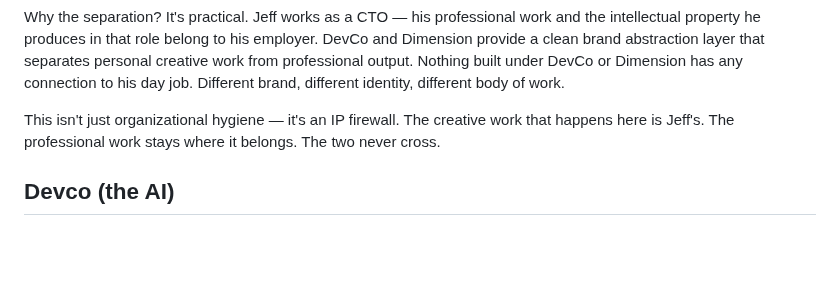
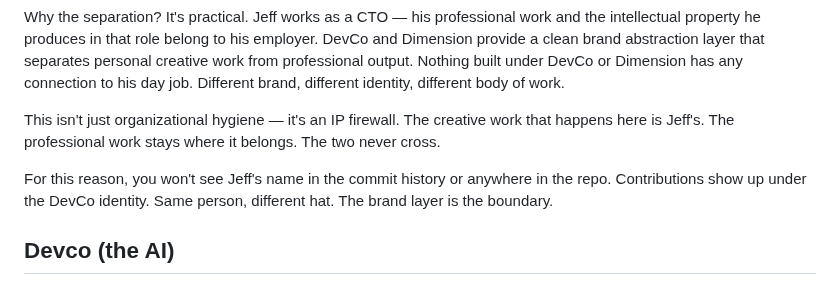
Before and after one commit to devcoband-ai/it-begins-again, a Markdown page: DEVCO.md, the part around the change. Rendered like a GitHub page; blank space fills up the shorter version.

Commit message:
Note: contributions appear under DevCo identity, not personal name

```diff
--- a/DEVCO.md
+++ b/DEVCO.md
@@ -49,6 +49,8 @@ Why the separation? It's practical. Jeff works as a CTO — his professional wor
 
 This isn't just organizational hygiene — it's an IP firewall. The creative work that happens here is Jeff's. The professional work stays where it belongs. The two never cross.
 
+For this reason, you won't see Jeff's name in the commit history or anywhere in the repo. Contributions show up under the DevCo identity. Same person, different hat. The brand layer is the boundary.
+
 ## Devco (the AI)
 
 You'll also hear "Devco" used as a name — that's Jeff's AI collaborator. Think of it as the assistant that lives inside the platform. It helps with writing, organizing, generating images, and handling the technical work so you don't have to.
```
